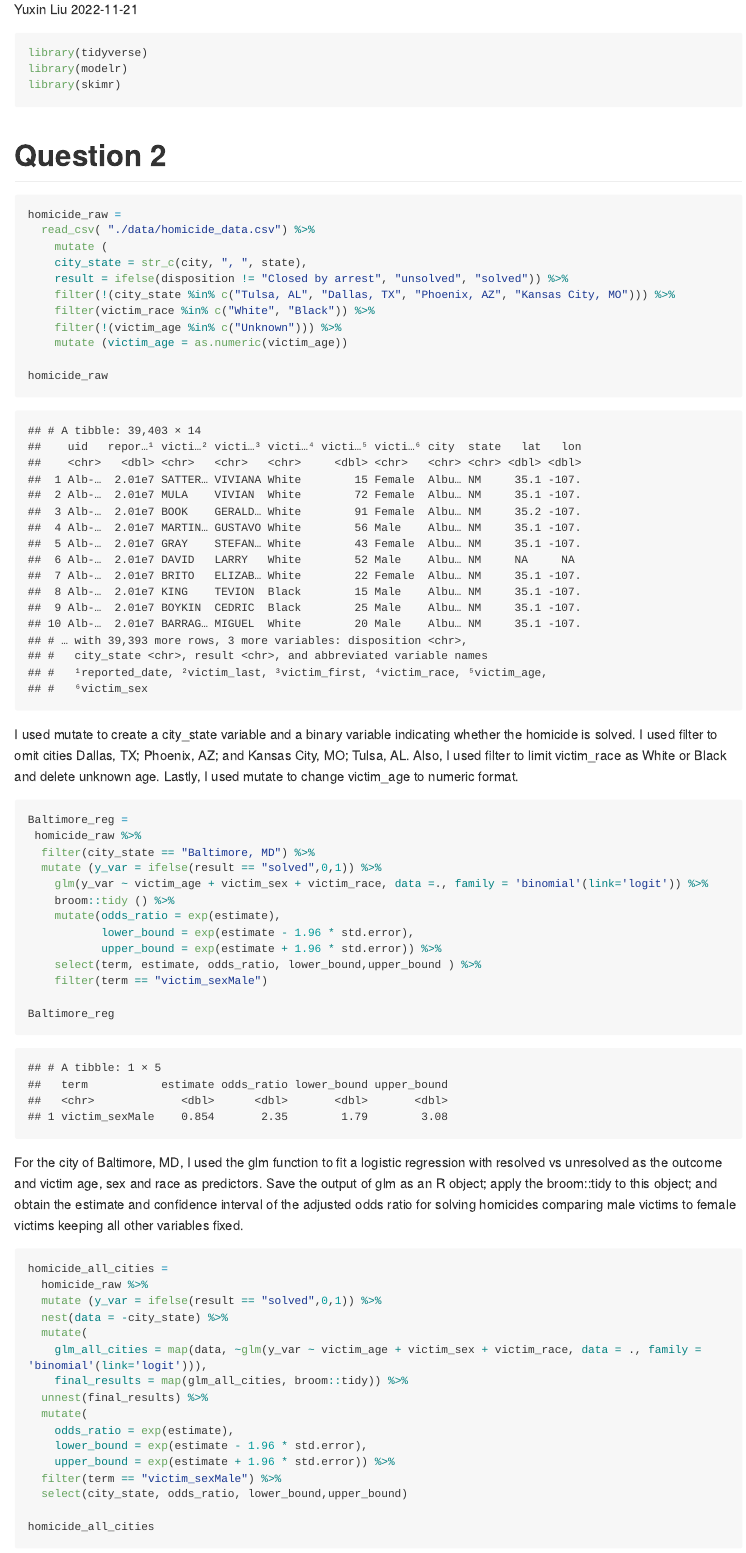
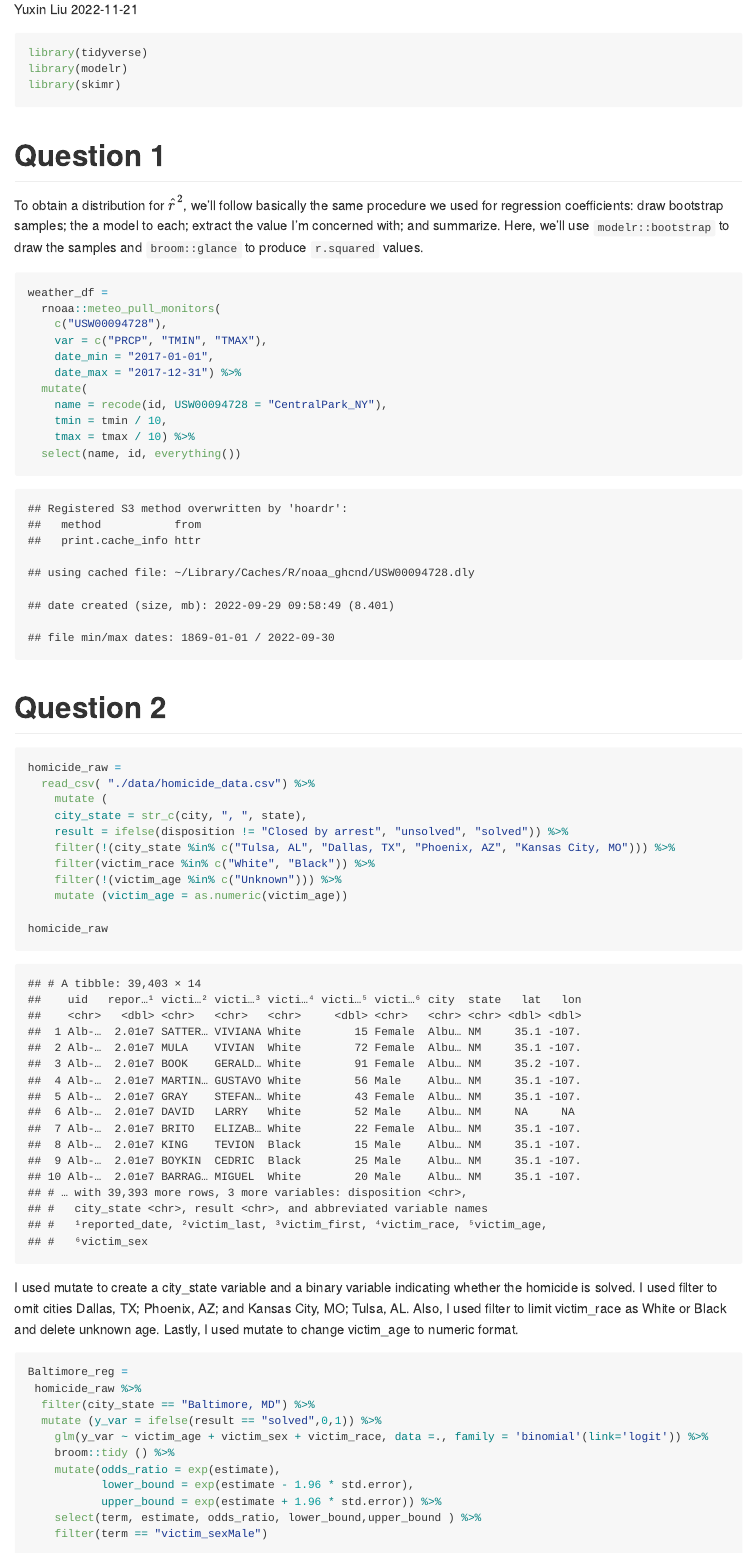
Before and after one commit to YuxinLiu98/p8105_hw6_yl4610, an R Markdown document (p8105_hw6_yl4610.Rmd): the page in a window 1100 px wide, from 110 px down. The pictures show the output file p8105_hw6_yl4610.md that the author committed with the source, drawn offline in the style of GitHub; long lines of code are wrapped.

Commit message:
Q1: downloaded data

````diff
--- a/p8105_hw6_yl4610.Rmd
+++ b/p8105_hw6_yl4610.Rmd
@@ -9,6 +9,24 @@ date: "2022-11-21"
 library(tidyverse)
 library(modelr)
 library(skimr)
+```
+
+# Question 1
+
+To obtain a distribution for $\hat{r}^2$, we'll follow basically the same procedure we used for regression coefficients: draw bootstrap samples; the a model to each; extract the value I'm concerned with; and summarize. Here, we'll use `modelr::bootstrap` to draw the samples and `broom::glance` to produce `r.squared` values.
+
+```{r weather_df, cache = TRUE}
+weather_df =
+  rnoaa::meteo_pull_monitors(
+    c("USW00094728"),
+    var = c("PRCP", "TMIN", "TMAX"),
+    date_min = "2017-01-01",
+    date_max = "2017-12-31") %>%
+  mutate(
+    name = recode(id, USW00094728 = "CentralPark_NY"),
+    tmin = tmin / 10,
+    tmax = tmax / 10) %>%
+  select(name, id, everything())
 ```
 
 # Question 2
````
Also changed, not shown: p8105_hw6_yl4610.md, 5 other files.
